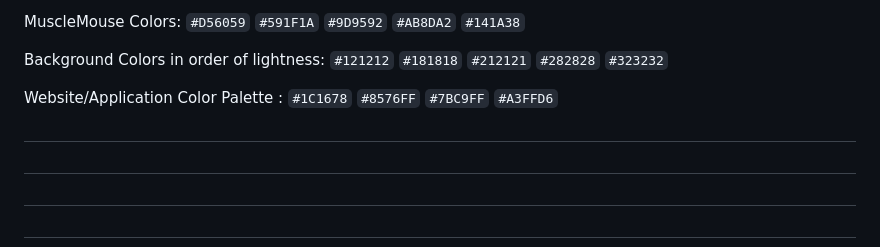
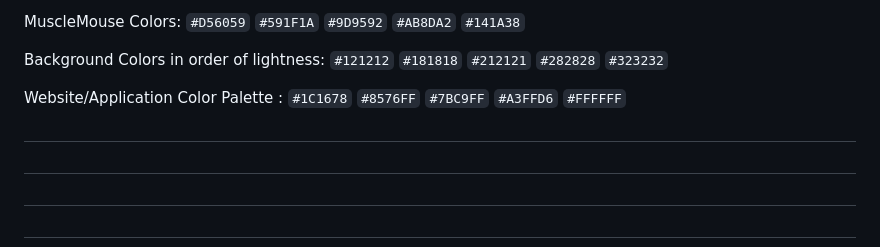
Before and after one commit to localhusks/ShapeShift-Studio, a Markdown page: readme.md, the part around the change. Rendered like a GitHub page.

```diff
--- a/readme.md
+++ b/readme.md
@@ -40,6 +40,8 @@ Website/Application Color Palette : `#1C1678`
                                     `#8576FF`
                                     `#7BC9FF`
                                     `#A3FFD6`
+                                    `#FFFFFF`
+
 
 #
 #
```
